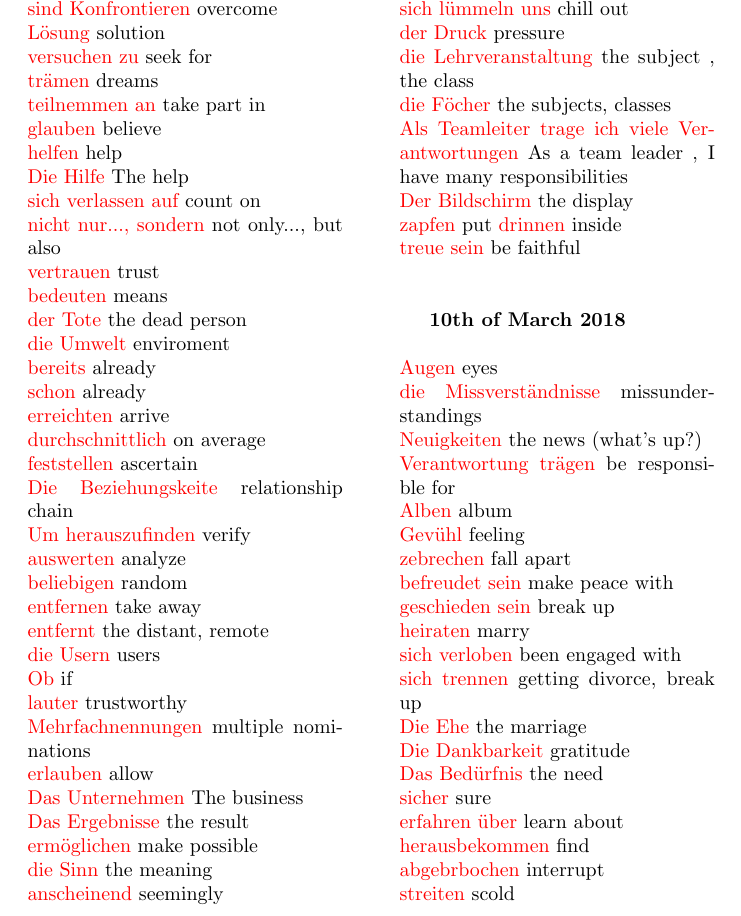
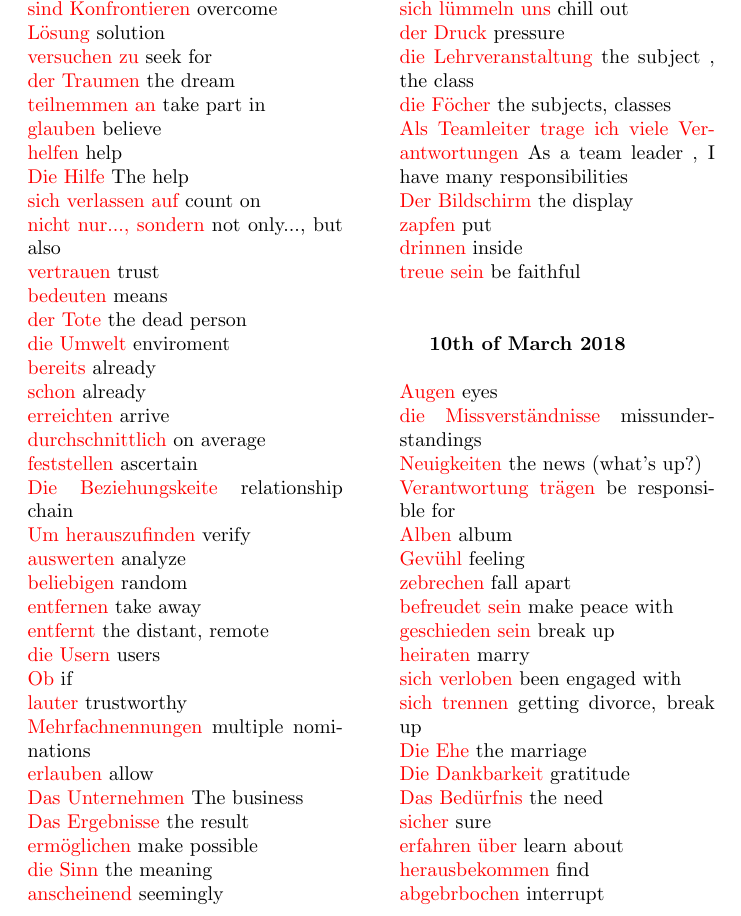
Before and after one commit to gianniskotsas/Deutsch-Glossar, a LaTeX document (Deutsch Glossar/glossar.tex): part of page 2 of 4, cut so that both start at the same text. Compiled offline with pdfLaTeX.

Commit message:
typos fixed

```diff
--- a/Deutsch Glossar/glossar.tex
+++ b/Deutsch Glossar/glossar.tex
@@ -41,7 +41,7 @@
 	\textcolor{red}{sind Konfrontieren} overcome\\
 	\textcolor{red}{Lösung} solution\\
 	\textcolor{red}{versuchen zu} seek for\\
-	\textcolor{red}{trämen} dreams\\
+	\textcolor{red}{der Traumen} the dream\\
 	\textcolor{red}{teilnemmen an} take part in\\
 	\textcolor{red}{glauben} believe\\
 	\textcolor{red}{helfen} help\\
@@ -86,7 +86,7 @@
 	\textcolor{red}{die Föcher} the subjects, classes\\
 	\textcolor{red}{Als Teamleiter trage ich viele Verantwortungen} As a team leader , I have many responsibilities\\
 	\textcolor{red}{Der Bildschirm} the display\\
-	\textcolor{red}{zapfen} put
+	\textcolor{red}{zapfen} put\\
 	\textcolor{red}{drinnen} inside\\
 	\textcolor{red}{treue sein} be faithful \\\\
 
```
Also changed, not shown: Deutsch Glossar/glossar.pdf.
